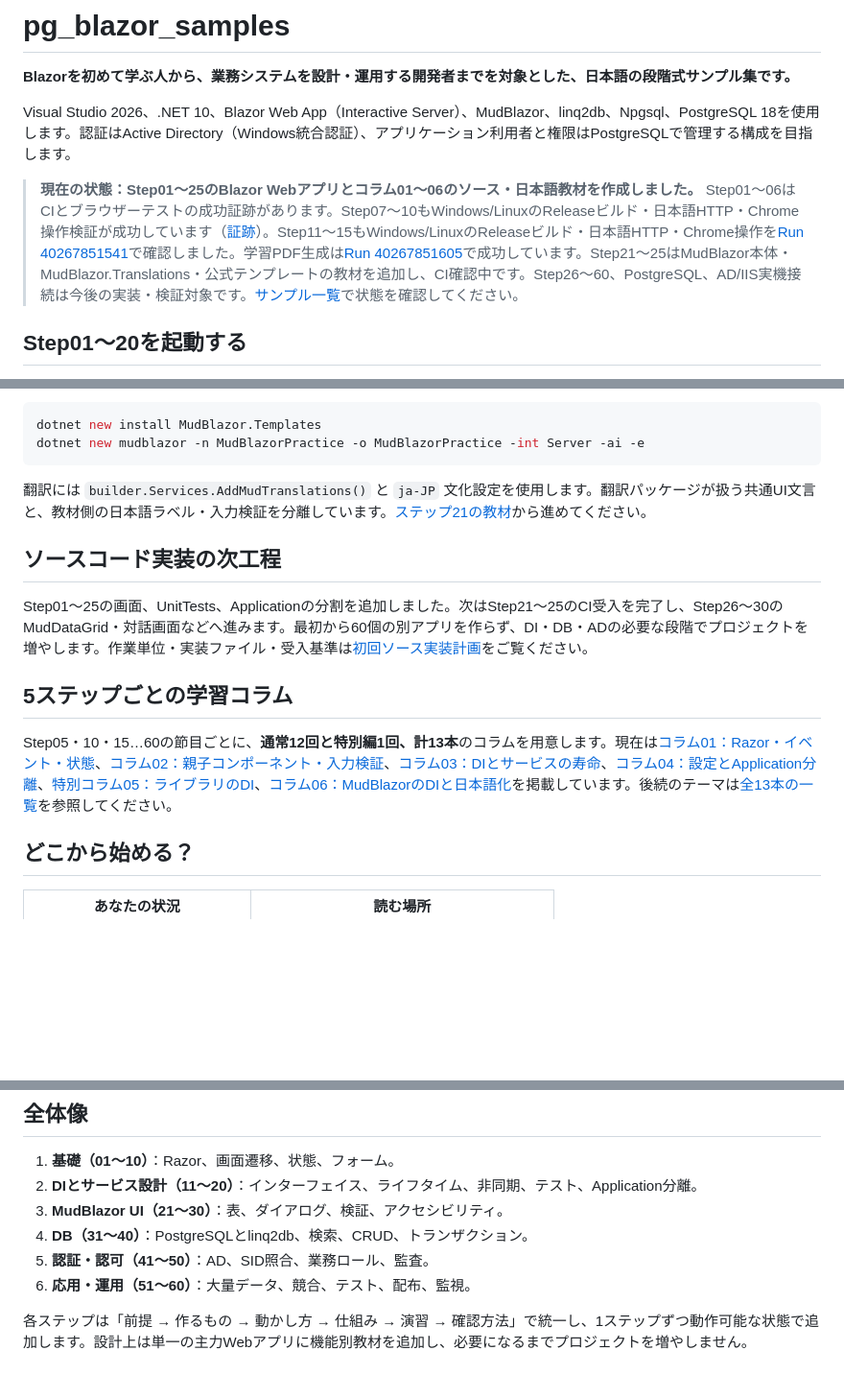
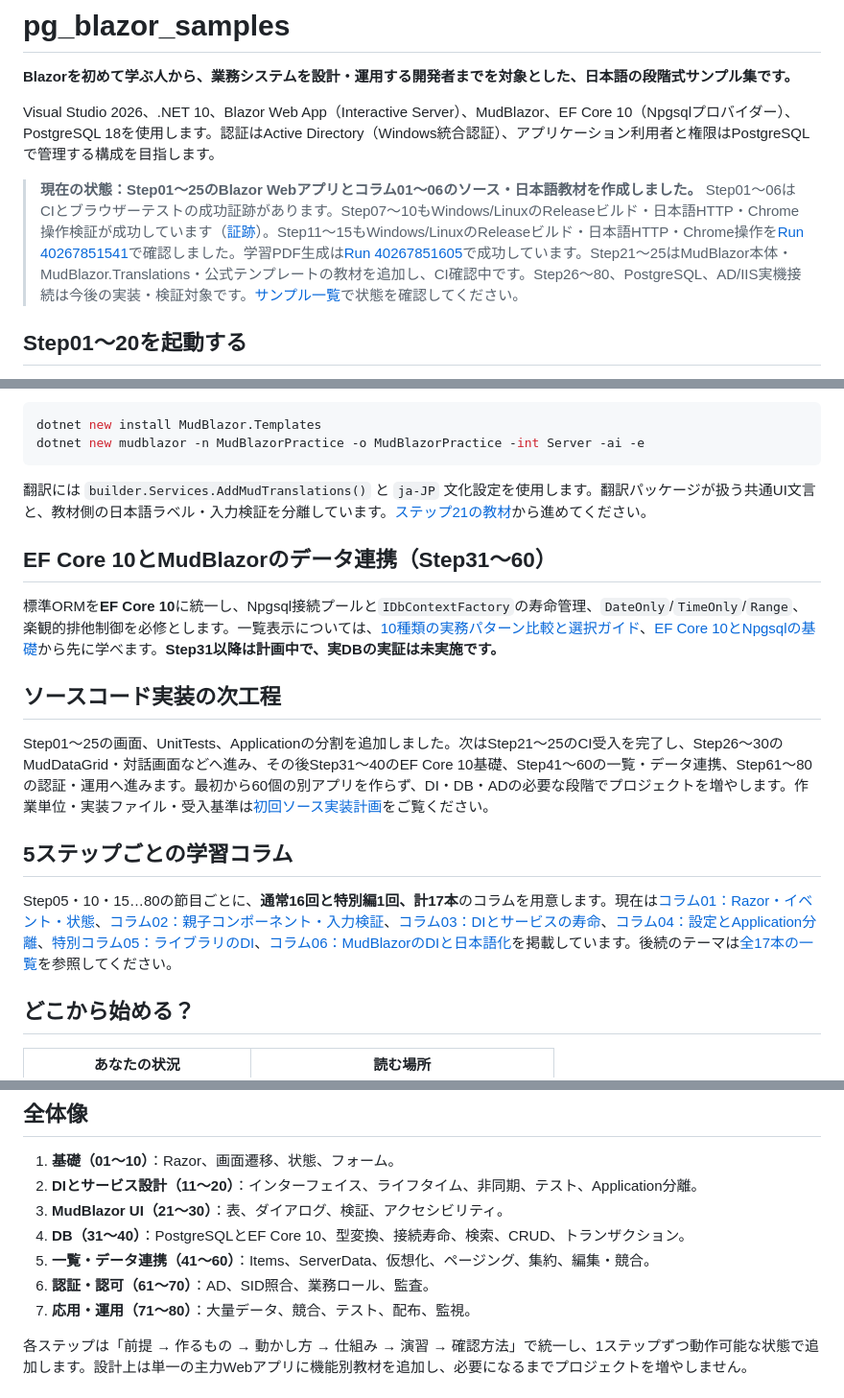
Before and after one commit to ShutenOishi/pg_blazor_samples, a Markdown page: README.md, 3 parts joined by grey strips. Shown at 96% size. Drawn GitHub-style; blank space fills up the shorter version.

Commit message:
docs: adopt EF Core 10 and data-grid learning sequence in README.md

```diff
--- a/README.md
+++ b/README.md
@@ -2,9 +2,9 @@
 
 **Blazorを初めて学ぶ人から、業務システムを設計・運用する開発者までを対象とした、日本語の段階式サンプル集です。**
 
-Visual Studio 2026、.NET 10、Blazor Web App（Interactive Server）、MudBlazor、linq2db、Npgsql、PostgreSQL 18を使用します。認証はActive Directory（Windows統合認証）、アプリケーション利用者と権限はPostgreSQLで管理する構成を目指します。
+Visual Studio 2026、.NET 10、Blazor Web App（Interactive Server）、MudBlazor、EF Core 10（Npgsqlプロバイダー）、PostgreSQL 18を使用します。認証はActive Directory（Windows統合認証）、アプリケーション利用者と権限はPostgreSQLで管理する構成を目指します。
 
-> **現在の状態：Step01〜25のBlazor Webアプリとコラム01〜06のソース・日本語教材を作成しました。** Step01〜06はCIとブラウザーテストの成功証跡があります。Step07〜10もWindows/LinuxのReleaseビルド・日本語HTTP・Chrome操作検証が成功しています（[証跡](https://github.com/ShutenOishi/pg_blazor_samples/actions/runs/40264058164)）。Step11〜15もWindows/LinuxのReleaseビルド・日本語HTTP・Chrome操作を[Run 40267851541](https://github.com/ShutenOishi/pg_blazor_samples/actions/runs/40267851541)で確認しました。学習PDF生成は[Run 40267851605](https://github.com/ShutenOishi/pg_blazor_samples/actions/runs/40267851605)で成功しています。Step21〜25はMudBlazor本体・MudBlazor.Translations・公式テンプレートの教材を追加し、CI確認中です。Step26〜60、PostgreSQL、AD/IIS実機接続は今後の実装・検証対象です。[サンプル一覧](docs/sample-catalog.md)で状態を確認してください。
+> **現在の状態：Step01〜25のBlazor Webアプリとコラム01〜06のソース・日本語教材を作成しました。** Step01〜06はCIとブラウザーテストの成功証跡があります。Step07〜10もWindows/LinuxのReleaseビルド・日本語HTTP・Chrome操作検証が成功しています（[証跡](https://github.com/ShutenOishi/pg_blazor_samples/actions/runs/40264058164)）。Step11〜15もWindows/LinuxのReleaseビルド・日本語HTTP・Chrome操作を[Run 40267851541](https://github.com/ShutenOishi/pg_blazor_samples/actions/runs/40267851541)で確認しました。学習PDF生成は[Run 40267851605](https://github.com/ShutenOishi/pg_blazor_samples/actions/runs/40267851605)で成功しています。Step21〜25はMudBlazor本体・MudBlazor.Translations・公式テンプレートの教材を追加し、CI確認中です。Step26〜80、PostgreSQL、AD/IIS実機接続は今後の実装・検証対象です。[サンプル一覧](docs/sample-catalog.md)で状態を確認してください。
 
 ## Step01〜20を起動する
 
@@ -30,14 +30,18 @@ dotnet new mudblazor -n MudBlazorPractice -o MudBlazorPractice -int Server -ai -
 
 翻訳には `builder.Services.AddMudTranslations()` と `ja-JP` 文化設定を使用します。翻訳パッケージが扱う共通UI文言と、教材側の日本語ラベル・入力検証を分離しています。[ステップ21の教材](docs/samples/step21.md)から進めてください。
 
+## EF Core 10とMudBlazorのデータ連携（Step31〜60）
+
+標準ORMを**EF Core 10**に統一し、Npgsql接続プールと`IDbContextFactory`の寿命管理、`DateOnly`/`TimeOnly`/`Range`、楽観的排他制御を必修とします。一覧表示については、[10種類の実務パターン比較と選択ガイド](docs/data-grid-patterns.md)、[EF Core 10とNpgsqlの基礎](docs/efcore10-data-access.md)から先に学べます。**Step31以降は計画中で、実DBの実証は未実施です。**
+
 ## ソースコード実装の次工程
 
-Step01〜25の画面、UnitTests、Applicationの分割を追加しました。次はStep21〜25のCI受入を完了し、Step26〜30のMudDataGrid・対話画面などへ進みます。最初から60個の別アプリを作らず、DI・DB・ADの必要な段階でプロジェクトを増やします。作業単位・実装ファイル・受入基準は[初回ソース実装計画](docs/first-code-implementation-plan.md)をご覧ください。
+Step01〜25の画面、UnitTests、Applicationの分割を追加しました。次はStep21〜25のCI受入を完了し、Step26〜30のMudDataGrid・対話画面などへ進み、その後Step31〜40のEF Core 10基礎、Step41〜60の一覧・データ連携、Step61〜80の認証・運用へ進みます。最初から60個の別アプリを作らず、DI・DB・ADの必要な段階でプロジェクトを増やします。作業単位・実装ファイル・受入基準は[初回ソース実装計画](docs/first-code-implementation-plan.md)をご覧ください。
 
 
 ## 5ステップごとの学習コラム
 
-Step05・10・15…60の節目ごとに、**通常12回と特別編1回、計13本**のコラムを用意します。現在は[コラム01：Razor・イベント・状態](docs/columns/column01-05.md)、[コラム02：親子コンポーネント・入力検証](docs/columns/column06-10.md)、[コラム03：DIとサービスの寿命](docs/columns/column11-15.md)、[コラム04：設定とApplication分離](docs/columns/column16-20.md)、[特別コラム05：ライブラリのDI](docs/columns/column-library-di.md)、[コラム06：MudBlazorのDIと日本語化](docs/columns/column21-25.md)を掲載しています。後続のテーマは[全13本の一覧](docs/columns/README.md)を参照してください。
+Step05・10・15…80の節目ごとに、**通常16回と特別編1回、計17本**のコラムを用意します。現在は[コラム01：Razor・イベント・状態](docs/columns/column01-05.md)、[コラム02：親子コンポーネント・入力検証](docs/columns/column06-10.md)、[コラム03：DIとサービスの寿命](docs/columns/column11-15.md)、[コラム04：設定とApplication分離](docs/columns/column16-20.md)、[特別コラム05：ライブラリのDI](docs/columns/column-library-di.md)、[コラム06：MudBlazorのDIと日本語化](docs/columns/column21-25.md)を掲載しています。後続のテーマは[全17本の一覧](docs/columns/README.md)を参照してください。
 
 ## どこから始める？
 
@@ -79,9 +83,10 @@ Step05・10・15…60の節目ごとに、**通常12回と特別編1回、計13
 1. **基礎（01～10）**：Razor、画面遷移、状態、フォーム。
 2. **DIとサービス設計（11～20）**：インターフェイス、ライフタイム、非同期、テスト、Application分離。
 3. **MudBlazor UI（21～30）**：表、ダイアログ、検証、アクセシビリティ。
-4. **DB（31～40）**：PostgreSQLとlinq2db、検索、CRUD、トランザクション。
-5. **認証・認可（41～50）**：AD、SID照合、業務ロール、監査。
-6. **応用・運用（51～60）**：大量データ、競合、テスト、配布、監視。
+4. **DB（31～40）**：PostgreSQLとEF Core 10、型変換、接続寿命、検索、CRUD、トランザクション。
+5. **一覧・データ連携（41～60）**：Items、ServerData、仮想化、ページング、集約、編集・競合。
+6. **認証・認可（61～70）**：AD、SID照合、業務ロール、監査。
+7. **応用・運用（71～80）**：大量データ、競合、テスト、配布、監視。
 
 各ステップは「前提 → 作るもの → 動かし方 → 仕組み → 演習 → 確認方法」で統一し、1ステップずつ動作可能な状態で追加します。設計上は単一の主力Webアプリに機能別教材を追加し、必要になるまでプロジェクトを増やしません。
 
```
Also changed, not shown: other parts of README.md (+2 -2 lines).
